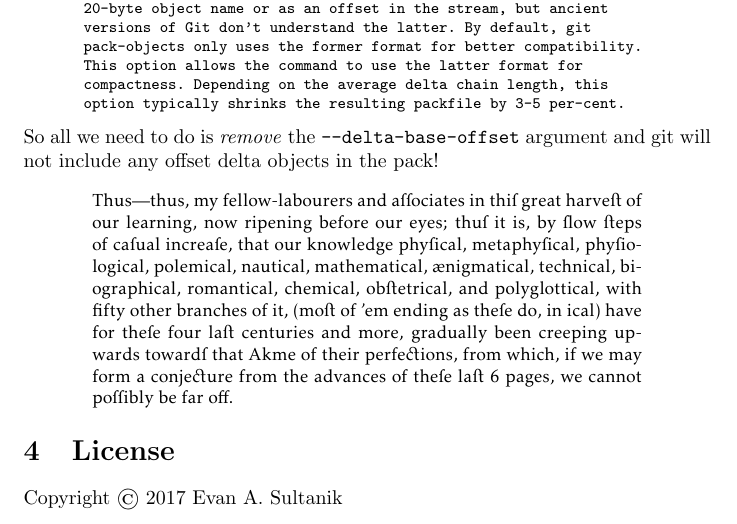
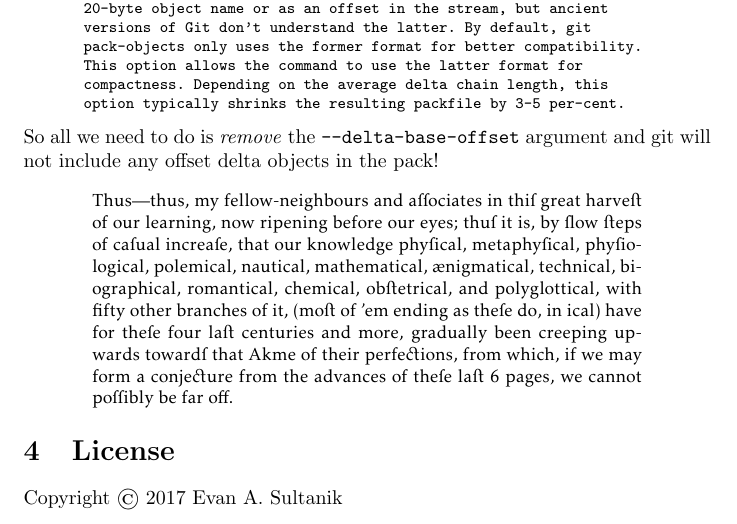
Before and after one commit to ESultanik/PDFGitPolyglot, a LaTeX document (article.tex): part of page 6 of 7, cut so that both start at the same text. Compiled offline with pdfLaTeX.

Commit message:
labourers --> neighbours

```diff
--- a/article.tex
+++ b/article.tex
@@ -468,7 +468,7 @@ pack!
 
 {\fontfamily{jkpvos}\selectfont\begin{center}
 \begin{minipage}{0.8\hsize}\small
-Thus=---thus=, my fellow-labourers= and associates= in this great harvest of our learning, now ripening before our eyes=; thus it is=, by slow steps= of casual increase, that our knowledge physical, metaphysical, physiological, polemical, nautical, mathematical, \ae{}nigmatical, technical, biographical, romantical, chemical, obstetrical, and polyglottical, with fifty other branches= of it, (most of 'em ending as= these do, in ical) have for these four last centuries= and more, gradually been creeping upwards= towards that Akme of their perfections=, from which, if we may form a conjecture from the advances= of these last \thepage~pages=, we cannot possibly be far off.
+Thus=---thus=, my fellow-neighbours= and associates= in this great harvest of our learning, now ripening before our eyes=; thus it is=, by slow steps= of casual increase, that our knowledge physical, metaphysical, physiological, polemical, nautical, mathematical, \ae{}nigmatical, technical, biographical, romantical, chemical, obstetrical, and polyglottical, with fifty other branches= of it, (most of 'em ending as= these do, in ical) have for these four last centuries= and more, gradually been creeping upwards= towards that Akme of their perfections=, from which, if we may form a conjecture from the advances= of these last \thepage~pages=, we cannot possibly be far off.
 \end{minipage}
 \end{center}}
 
```
